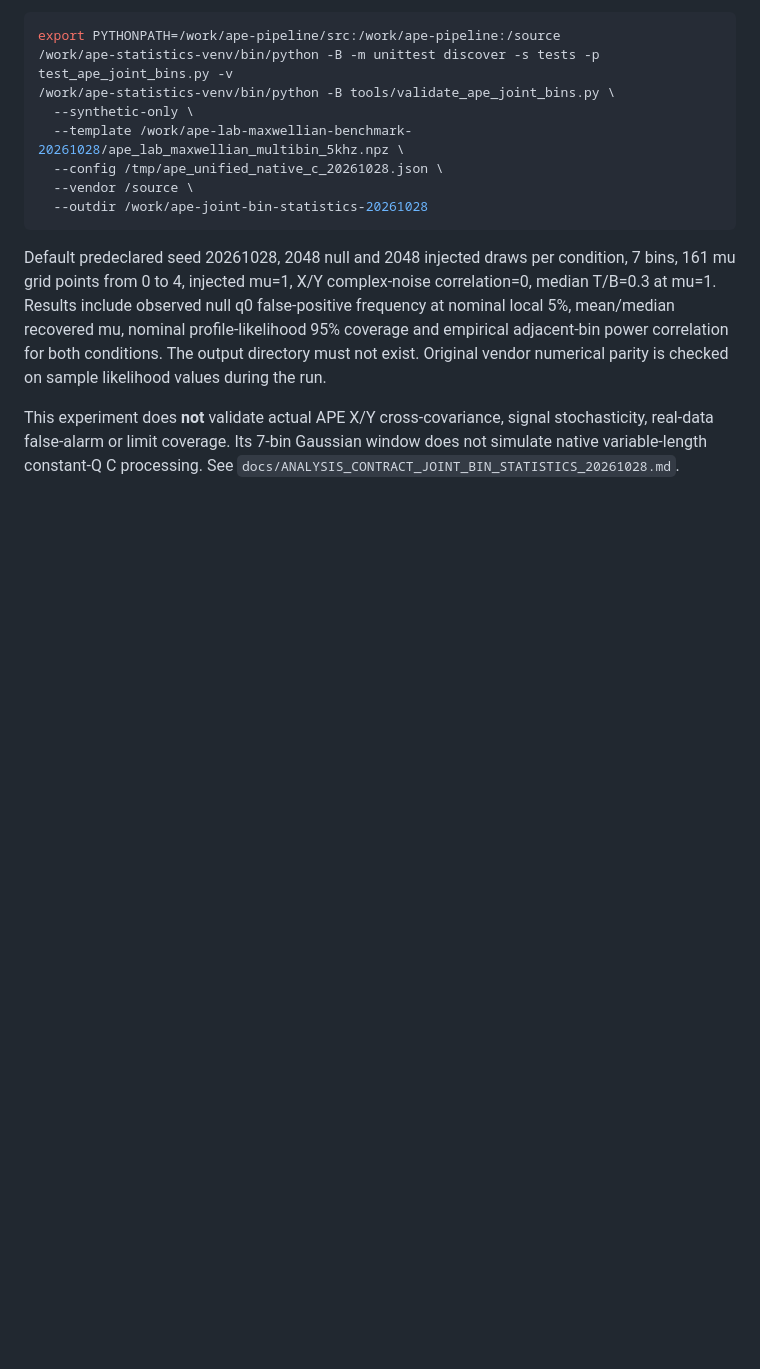
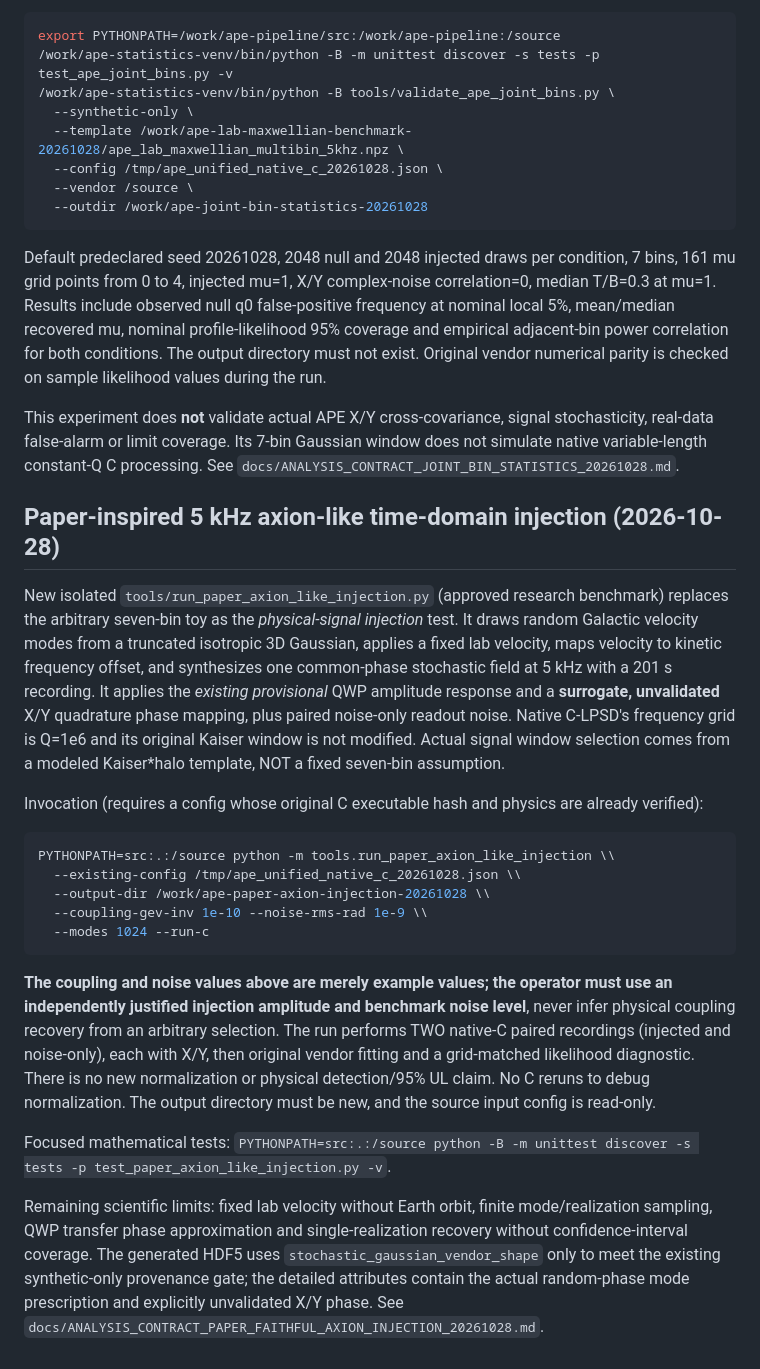
Before and after one commit to qazal-rokn/APE-analysis-code, a Markdown page: README.md, the part around the change. GitHub-like rendering; blank space fills up the shorter version.

Commit message:
Document bounded axion-like native-C injection and provisional signal physics

````diff
--- a/README.md
+++ b/README.md
@@ -646,3 +646,22 @@ This experiment does **not** validate actual APE X/Y cross-covariance,
 signal stochasticity, real-data false-alarm or limit coverage. Its 7-bin
 Gaussian window does not simulate native variable-length constant-Q C
 processing. See `docs/ANALYSIS_CONTRACT_JOINT_BIN_STATISTICS_20261028.md`.
+
+## Paper-inspired 5 kHz axion-like time-domain injection (2026-10-28)
+
+New isolated `tools/run_paper_axion_like_injection.py` (approved research benchmark) replaces the arbitrary seven-bin toy as the *physical-signal injection* test. It draws random Galactic velocity modes from a truncated isotropic 3D Gaussian, applies a fixed lab velocity, maps velocity to kinetic frequency offset, and synthesizes one common-phase stochastic field at 5 kHz with a 201 s recording. It applies the *existing provisional* QWP amplitude response and a **surrogate, unvalidated** X/Y quadrature phase mapping, plus paired noise-only readout noise. Native C-LPSD's frequency grid is Q=1e6 and its original Kaiser window is not modified. Actual signal window selection comes from a modeled Kaiser*halo template, NOT a fixed seven-bin assumption.
+
+Invocation (requires a config whose original C executable hash and physics are already verified):
+```bash
+PYTHONPATH=src:.:/source python -m tools.run_paper_axion_like_injection \\
+  --existing-config /tmp/ape_unified_native_c_20261028.json \\
+  --output-dir /work/ape-paper-axion-injection-20261028 \\
+  --coupling-gev-inv 1e-10 --noise-rms-rad 1e-9 \\
+  --modes 1024 --run-c
+```
+
+**The coupling and noise values above are merely example values; the operator must use an independently justified injection amplitude and benchmark noise level**, never infer physical coupling recovery from an arbitrary selection. The run performs TWO native-C paired recordings (injected and noise-only), each with X/Y, then original vendor fitting and a grid-matched likelihood diagnostic. There is no new normalization or physical detection/95% UL claim. No C reruns to debug normalization. The output directory must be new, and the source input config is read-only.
+
+Focused mathematical tests: `PYTHONPATH=src:.:/source python -B -m unittest discover -s tests -p test_paper_axion_like_injection.py -v`.
+
+Remaining scientific limits: fixed lab velocity without Earth orbit, finite mode/realization sampling, QWP transfer phase approximation and single-realization recovery without confidence-interval coverage. The generated HDF5 uses `stochastic_gaussian_vendor_shape` only to meet the existing synthetic-only provenance gate; the detailed attributes contain the actual random-phase mode prescription and explicitly unvalidated X/Y phase. See `docs/ANALYSIS_CONTRACT_PAPER_FAITHFUL_AXION_INJECTION_20261028.md`.
````
